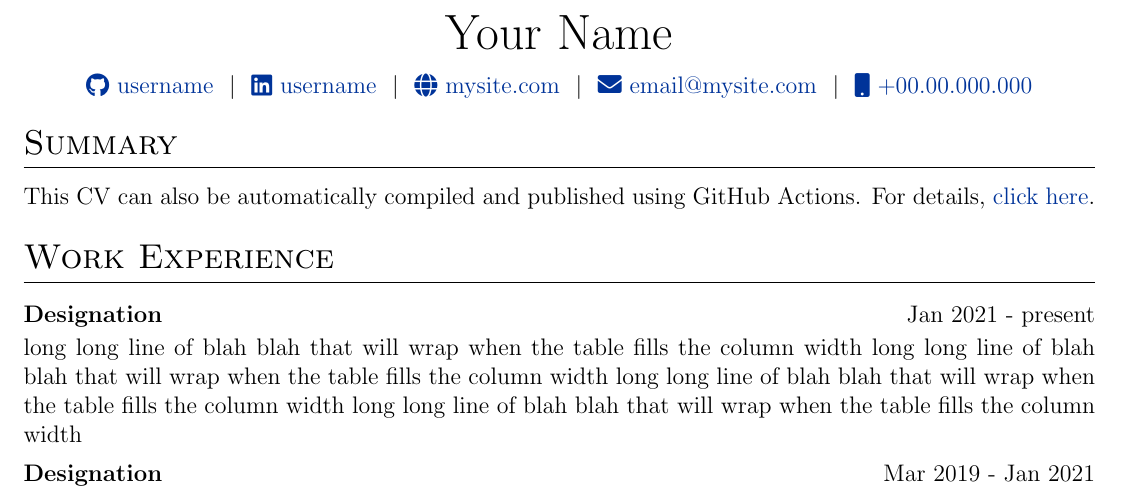
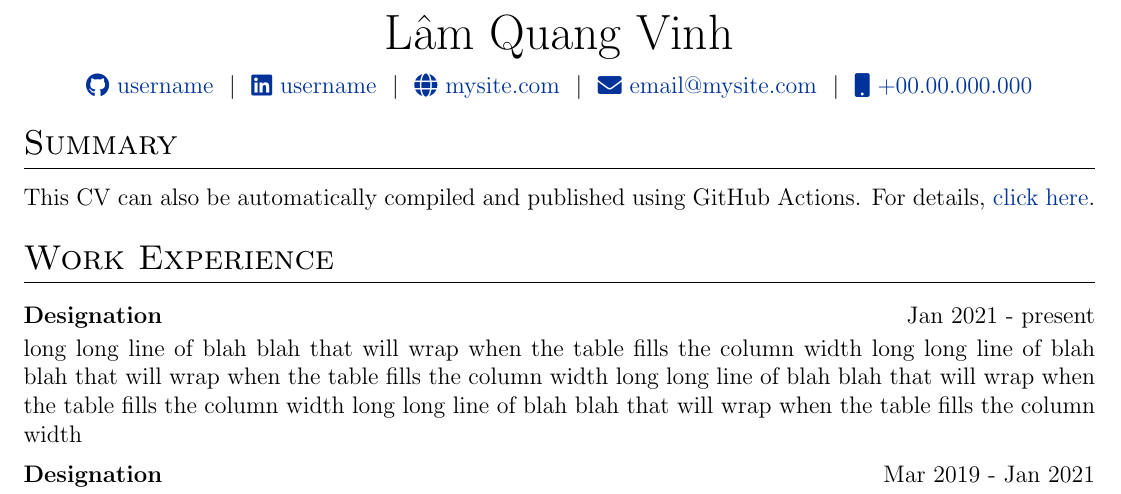
Before and after one commit to vinhlq2512/cv-engineering.lqvinh.dev, a LaTeX CV (cv.tex): part of the page, cut at the place of the change. Compiled offline with pdfLaTeX.

Commit message:
Update name in CV to Lâm Quang Vinh

```diff
--- a/cv.tex
+++ b/cv.tex
@@ -142,7 +142,7 @@
 % \end{tabularx}
 
 \begin{tabularx}{\linewidth}{@{} C @{}}
-\Huge{Your Name} \\[7.5pt]
+\Huge{Lâm Quang Vinh} \\[7.5pt]
 \href{https://github.com/username}{\raisebox{-0.05\height}\faGithub\ username} \ $|$ \
 \href{https://linkedin.com/in/username}{\raisebox{-0.05\height}\faLinkedin\ username} \ $|$ \
 \href{https://mysite.com}{\raisebox{-0.05\height}\faGlobe \ mysite.com} \ $|$ \
```
